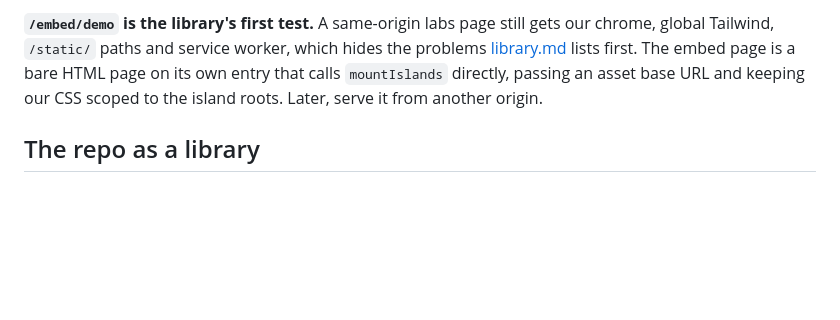
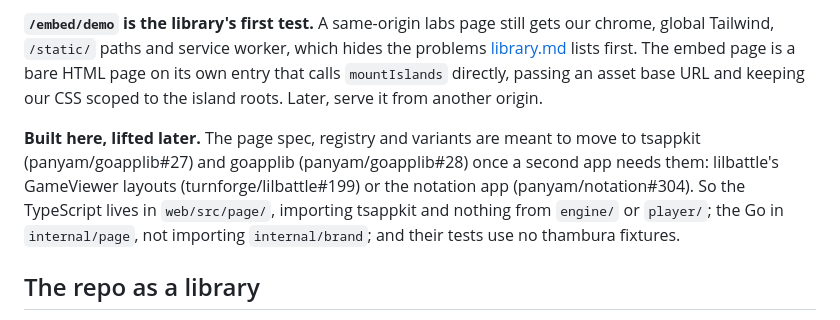
Before and after one commit to panyam/thambura, a Markdown page: docs/designs/layouts.md, the part around the change. Drawn GitHub-style; blank space fills up the shorter version.

Commit message:
Layouts: build the page spec to be lifted into goapplib and tsappkit

```diff
--- a/docs/designs/layouts.md
+++ b/docs/designs/layouts.md
@@ -178,6 +178,14 @@ bare HTML page on its own entry that calls `mountIslands` directly, passing an
 asset base URL and keeping our CSS scoped to the island roots. Later, serve
 it from another origin.
 
+**Built here, lifted later.** The page spec, registry and variants are meant
+to move to tsappkit (panyam/goapplib#27) and goapplib (panyam/goapplib#28)
+once a second app needs them: lilbattle's GameViewer layouts
+(turnforge/lilbattle#199) or the notation app (panyam/notation#304). So the
+TypeScript lives in `web/src/page/`, importing tsappkit and nothing from
+`engine/` or `player/`; the Go in `internal/page`, not importing
+`internal/brand`; and their tests use no thambura fixtures.
+
 ## The repo as a library
 
 The layering above is most of what a library needs, and the goal is for these
```
